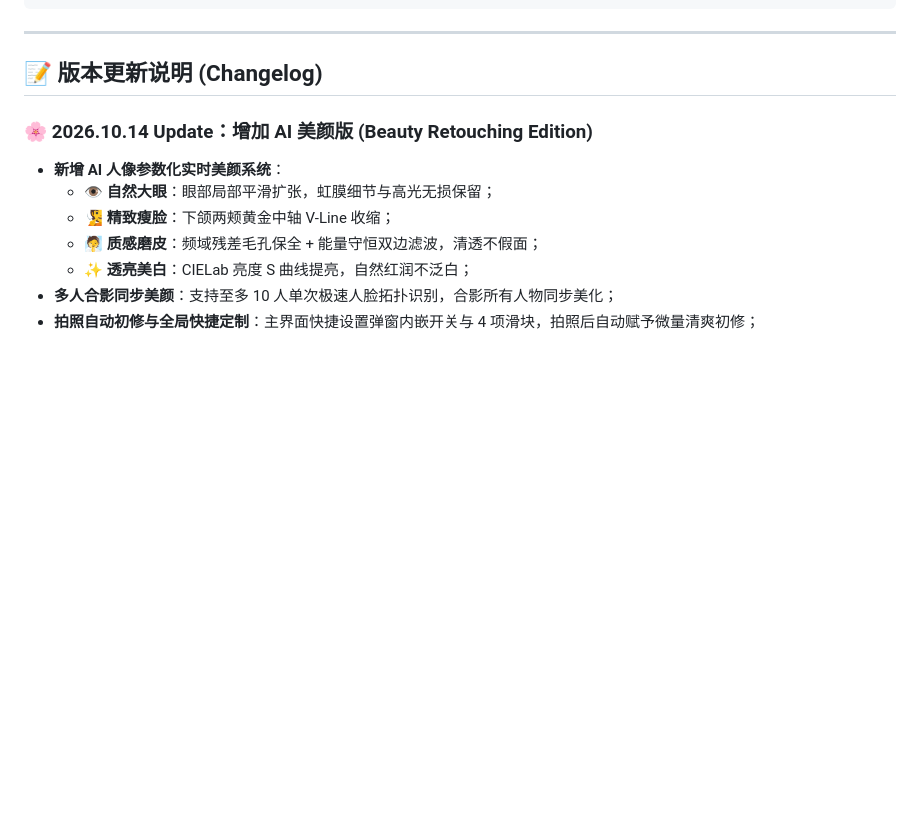
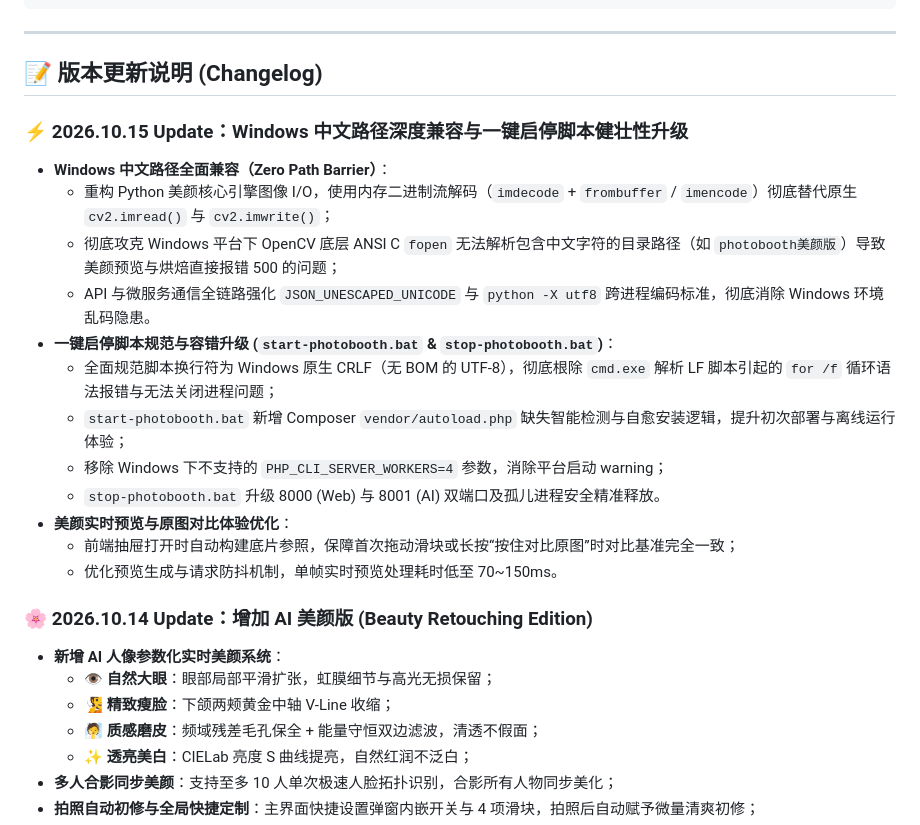
Before and after one commit to sugaral/photobooth-dev, a Markdown page: README.md, the part around the change. Rendered like a GitHub page; blank space fills up the shorter version.

Commit message:
docs: 补充 2026.10.15 更新说明（Windows 中文路径兼容与一键启停脚本优化）

```diff
--- a/README.md
+++ b/README.md
@@ -178,6 +178,20 @@ photobooth-dev/
 
 ## 📝 版本更新说明 (Changelog)
 
+### ⚡ 2026.10.15 Update：Windows 中文路径深度兼容与一键启停脚本健壮性升级
+- **Windows 中文路径全面兼容（Zero Path Barrier）**：
+  - 重构 Python 美颜核心引擎图像 I/O，使用内存二进制流解码（`imdecode` + `frombuffer` / `imencode`）彻底替代原生 `cv2.imread()` 与 `cv2.imwrite()`；
+  - 彻底攻克 Windows 平台下 OpenCV 底层 ANSI C `fopen` 无法解析包含中文字符的目录路径（如 `photobooth美颜版`）导致美颜预览与烘焙直接报错 500 的问题；
+  - API 与微服务通信全链路强化 `JSON_UNESCAPED_UNICODE` 与 `python -X utf8` 跨进程编码标准，彻底消除 Windows 环境乱码隐患。
+- **一键启停脚本规范与容错升级 (`start-photobooth.bat` & `stop-photobooth.bat`)**：
+  - 全面规范脚本换行符为 Windows 原生 CRLF（无 BOM 的 UTF-8），彻底根除 `cmd.exe` 解析 LF 脚本引起的 `for /f` 循环语法报错与无法关闭进程问题；
+  - `start-photobooth.bat` 新增 Composer `vendor/autoload.php` 缺失智能检测与自愈安装逻辑，提升初次部署与离线运行体验；
+  - 移除 Windows 下不支持的 `PHP_CLI_SERVER_WORKERS=4` 参数，消除平台启动 warning；
+  - `stop-photobooth.bat` 升级 8000 (Web) 与 8001 (AI) 双端口及孤儿进程安全精准释放。
+- **美颜实时预览与原图对比体验优化**：
+  - 前端抽屉打开时自动构建底片参照，保障首次拖动滑块或长按“按住对比原图”时对比基准完全一致；
+  - 优化预览生成与请求防抖机制，单帧实时预览处理耗时低至 70~150ms。
+
 ### 🌸 2026.10.14 Update：增加 AI 美颜版 (Beauty Retouching Edition)
 - **新增 AI 人像参数化实时美颜系统**：
   - 👁️ **自然大眼**：眼部局部平滑扩张，虹膜细节与高光无损保留；
```
